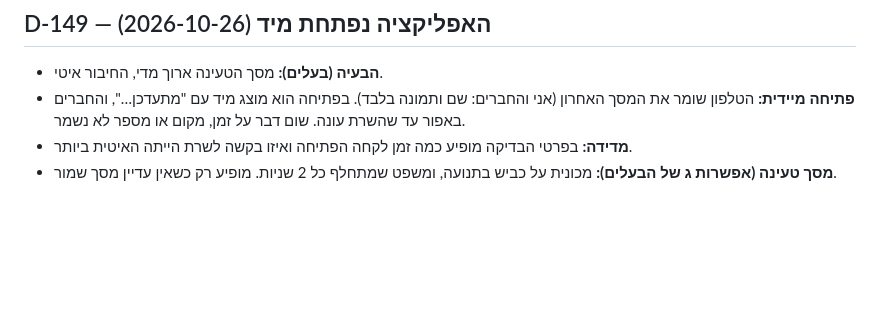
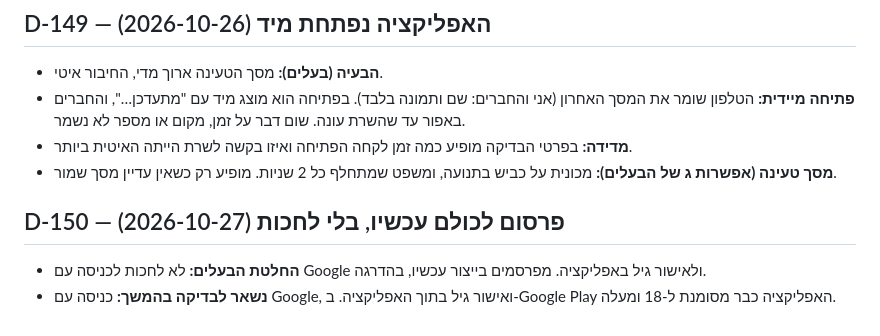
Before and after one commit to fenetnet/Drivetalk, a Markdown page: docs/decisions.md, the part around the change. GitHub-like rendering; blank space fills up the shorter version.

Commit message:
Docs: owner publishes to production now (D-150)
Co-Authored-By: Claude Opus 5.5 <noreply@anthropic.com>
Claude-Session: https://claude.ai/code/session_019HnZgoGDmsrboiZZSe31zJ

```diff
--- a/docs/decisions.md
+++ b/docs/decisions.md
@@ -1635,3 +1635,8 @@ GitHub Actions ("Update database") מריץ קובצי SQL חדשים על הש
 - **פתיחה מיידית:** הטלפון שומר את המסך האחרון (אני והחברים: שם ותמונה בלבד). בפתיחה הוא מוצג מיד עם "מתעדכן…", והחברים באפור עד שהשרת עונה. שום דבר על זמן, מקום או מספר לא נשמר.
 - **מדידה:** בפרטי הבדיקה מופיע כמה זמן לקחה הפתיחה ואיזו בקשה לשרת הייתה האיטית ביותר.
 - **מסך טעינה (אפשרות ג של הבעלים):** מכונית על כביש בתנועה, ומשפט שמתחלף כל 2 שניות. מופיע רק כשאין עדיין מסך שמור.
+
+## D-150 — פרסום לכולם עכשיו, בלי לחכות (2026-10-27)
+
+- **החלטת הבעלים:** לא לחכות לכניסה עם Google ולאישור גיל באפליקציה. מפרסמים בייצור עכשיו, בהדרגה.
+- **נשאר לבדיקה בהמשך:** כניסה עם Google, ואישור גיל בתוך האפליקציה. ב-Google Play האפליקציה כבר מסומנת ל-18 ומעלה.
```
